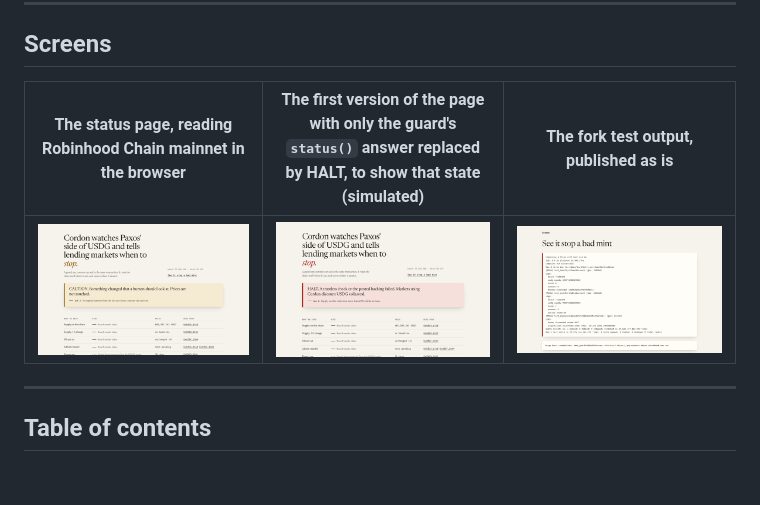
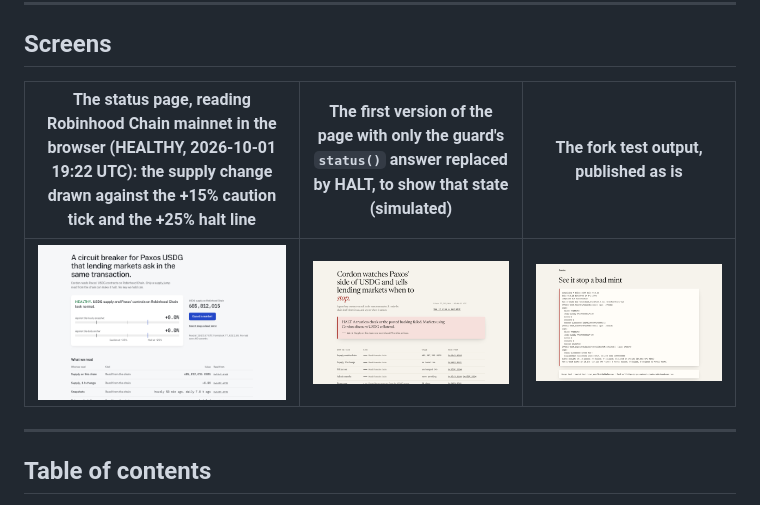
Before and after one commit to Yonkoo11/cordon, a Markdown page: README.md, the part around the change. GitHub-like rendering; pictures changed too: docs/images/live-caution.png (deleted), docs/images/live.png (added); blank space fills up the shorter version.

Commit message:
README: current status page screenshot

```diff
--- a/README.md
+++ b/README.md
@@ -22,9 +22,9 @@ Built for the Arbitrum Open House Singapore Buildathon (Overall and Promising Pr
 
 ## Screens
 
-| The status page, reading Robinhood Chain mainnet in the browser | The first version of the page with only the guard's `status()` answer replaced by HALT, to show that state (simulated) | The fork test output, published as is |
+| The status page, reading Robinhood Chain mainnet in the browser (HEALTHY, 2026-10-01 19:22 UTC): the supply change drawn against the +15% caution tick and the +25% halt line | The first version of the page with only the guard's `status()` answer replaced by HALT, to show that state (simulated) | The fork test output, published as is |
 |---|---|---|
-| ![live page](docs/images/live-caution.png) | ![simulated halt](docs/images/halt-simulated.png) | ![replay](docs/images/replay.png) |
+| ![live page](docs/images/live.png) | ![simulated halt](docs/images/halt-simulated.png) | ![replay](docs/images/replay.png) |
 
 ---
 
```
